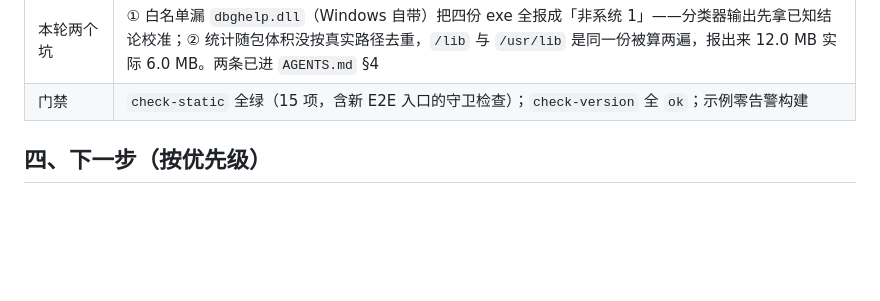
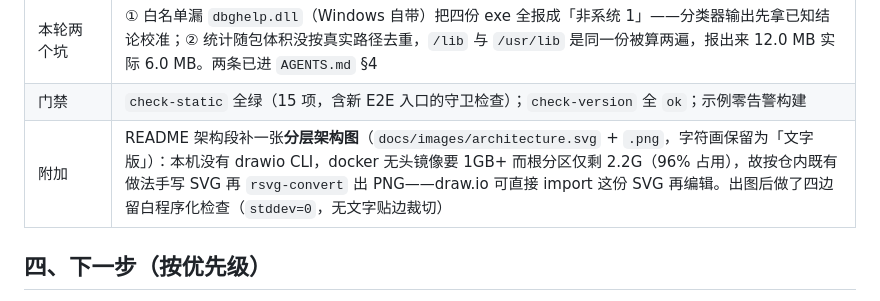
Before and after one commit to yangyongzhen/cj-tauri, a Markdown page: docs/进度记录.md, the part around the change. Drawn GitHub-style; blank space fills up the shorter version.

```diff
--- a/docs/进度记录.md
+++ b/docs/进度记录.md
@@ -688,6 +688,7 @@ RFC-003 第 3 期（两个宿主级能力插件）与第 4 期（`fs` 路径闸
 | 未验（如实） | Windows 冷启动（本机是 Linux，跑不了 exe——口径已在脚本里，换机器跑同一个脚本即可量）；单文件形态下 `libssl-3-x64.dll` / `libcrypto-3-x64.dll` 的落法未复现，故不写结论；新示例**尚未接单文件打包**（缺 `packed_assets.cj` 存根），明说而不是硬塞 |
 | 本轮两个坑 | ① 白名单漏 `dbghelp.dll`（Windows 自带）把四份 exe 全报成「非系统 1」——分类器输出先拿已知结论校准；② 统计随包体积没按真实路径去重，`/lib` 与 `/usr/lib` 是同一份被算两遍，报出来 12.0 MB 实际 6.0 MB。两条已进 `AGENTS.md` §4 |
 | 门禁 | `check-static` 全绿（15 项，含新 E2E 入口的守卫检查）；`check-version` 全 `ok`；示例零告警构建 |
+| 附加 | README 架构段补一张**分层架构图**（`docs/images/architecture.svg` + `.png`，字符画保留为「文字版」）：本机没有 drawio CLI，docker 无头镜像要 1GB+ 而根分区仅剩 2.2G（96% 占用），故按仓内既有做法手写 SVG 再 `rsvg-convert` 出 PNG——draw.io 可直接 import 这份 SVG 再编辑。出图后做了四边留白程序化检查（`stddev=0`，无文字贴边裁切） |
 
 ## 四、下一步（按优先级）
 
```
Also changed, not shown: CHANGELOG.md (+4 -0 lines), README.md (+4 -0 lines), docs/images/architecture.png (added), 1 other file.
